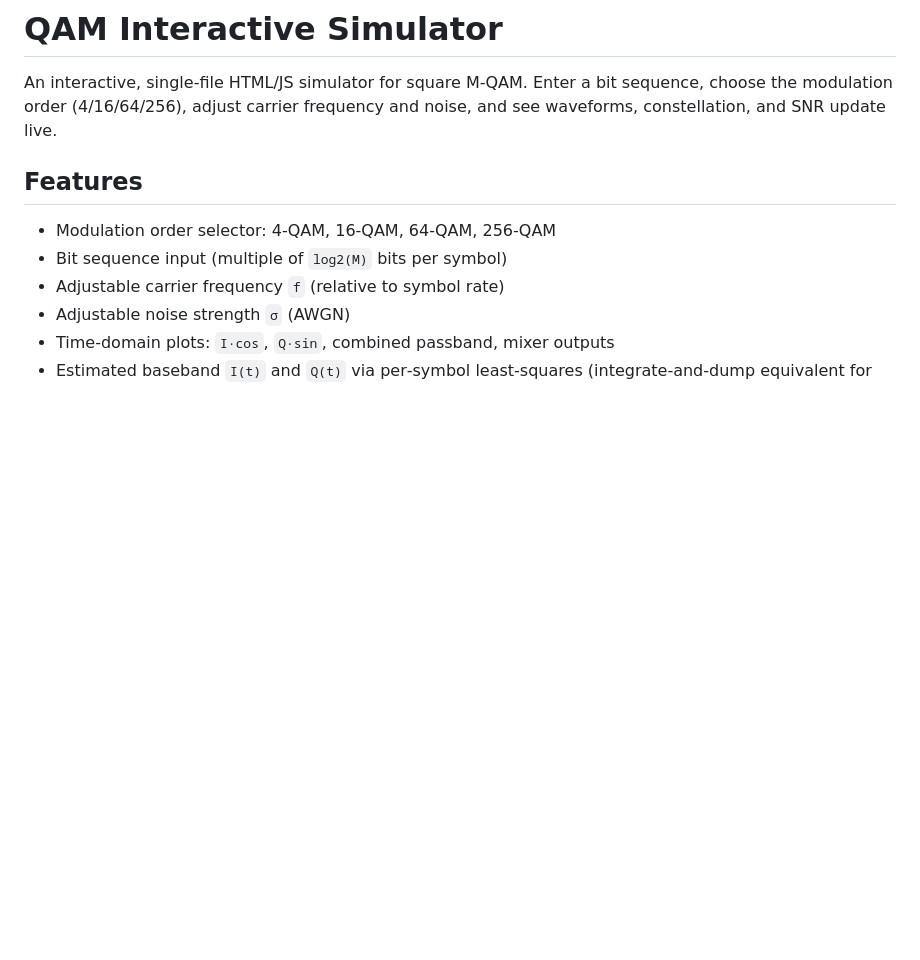
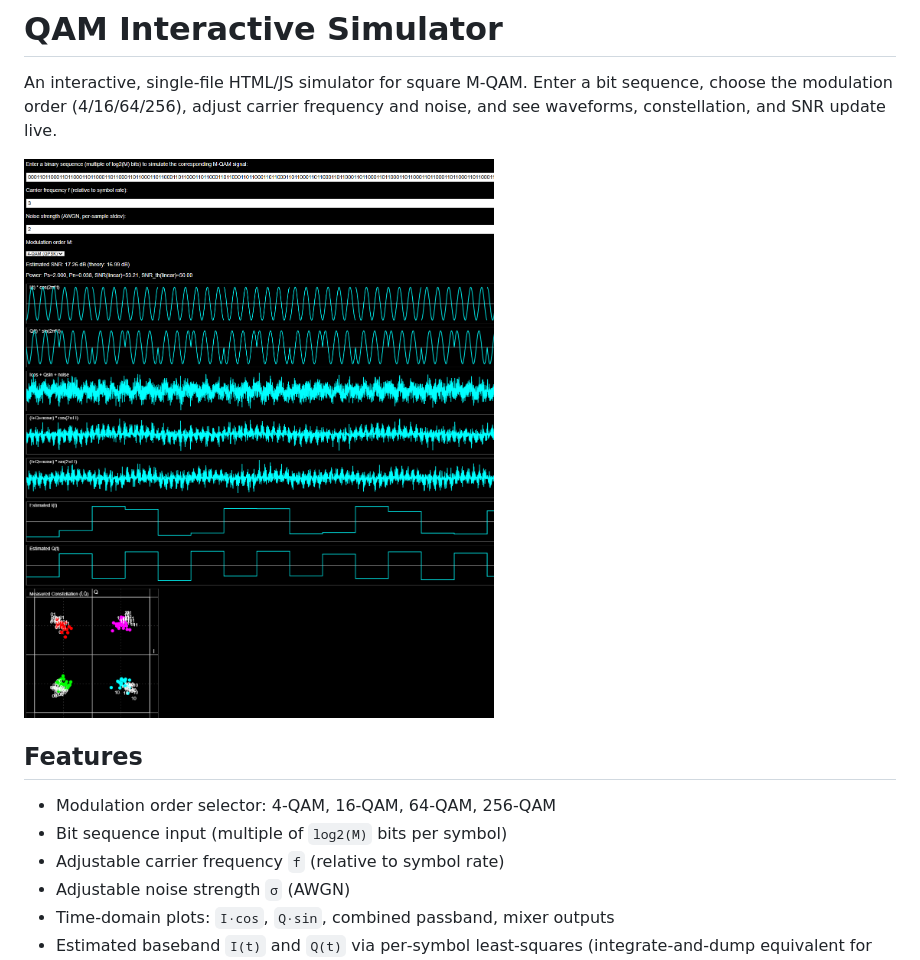
Before and after one commit to mixxen/qamsim, a Markdown page: README.md, the part around the change. Rendered like a GitHub page; pictures changed too: image.png (added); blank space fills up the shorter version.

Commit message:
Add image to README and update formatting

```diff
--- a/README.md
+++ b/README.md
@@ -1,6 +1,8 @@
 # QAM Interactive Simulator
 
 An interactive, single‑file HTML/JS simulator for square M‑QAM. Enter a bit sequence, choose the modulation order (4/16/64/256), adjust carrier frequency and noise, and see waveforms, constellation, and SNR update live.
+
+![alt text](image.png)
 
 ## Features
 
```
